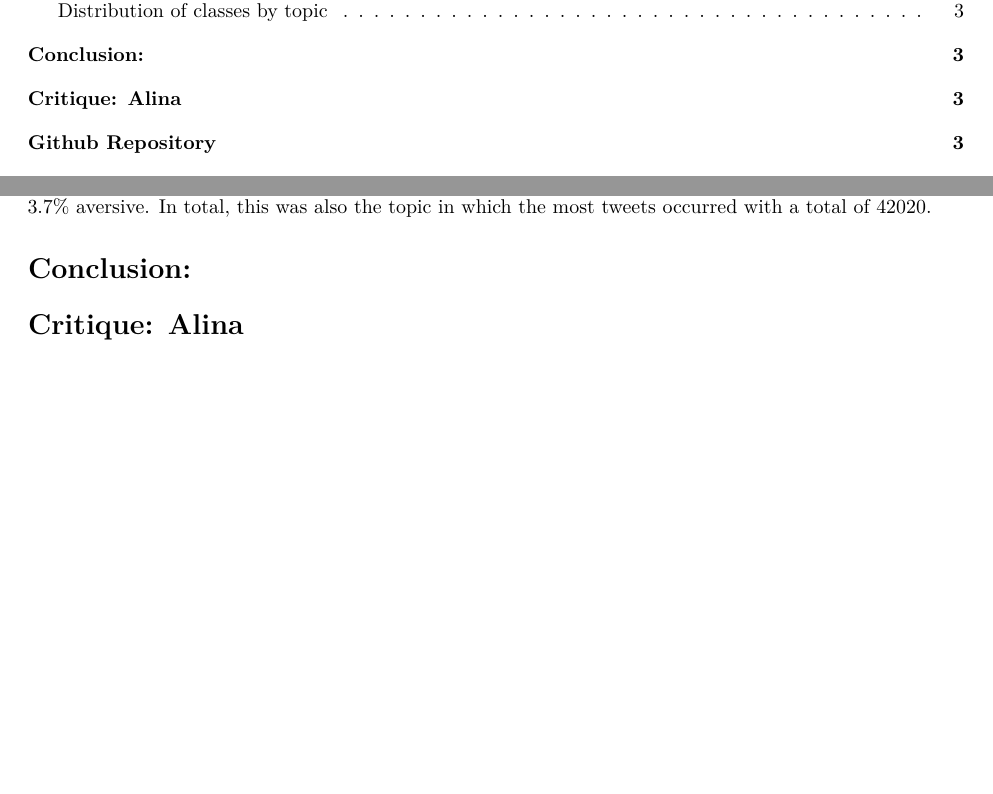
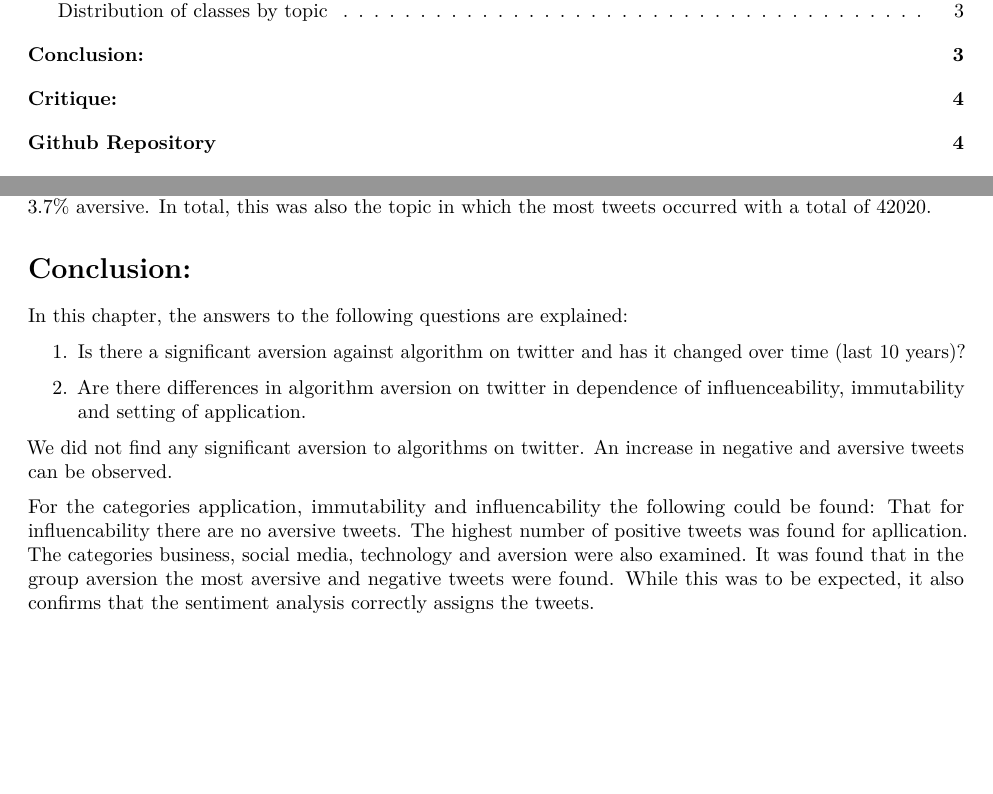
Before and after one commit to sonnleit/AlgorithmAversion, an R Markdown document (AlgorithmAversion.Rmd): two parts of pages 1 and 3 of 3 before the commit and two parts of pages 1 and 3 of 4 after it, joined at a grey line, cut so that both start at the same text, the shorter picture padded with empty space. Rendered offline with R 4.5, knitr and Pandoc, then LaTeX, with nearby package versions; some code elsewhere in the file could not run offline.

Commit message:
conclusion

````diff
--- a/AlgorithmAversion.Rmd
+++ b/AlgorithmAversion.Rmd
@@ -277,15 +277,25 @@ ggplot(data=summ.topic,
 boot.ci(results, type="bca")
 ```
 
-The topic Aversion has the most aversive tweets with 16.8% and 35% negative tweets, so there are more negative tweets in this topic than positive 20%. The smallest amount occurs in Application; here, there are no aversive tweets at all. In the topic Social media, 28.9% of the tweets are positive, 13.6% negative and 3.7% aversive. In total, this was also the topic in which the most tweets occurred with a total of 42020.
+The topic Aversion has the most aversive tweets with 16.8% and 35% negative tweets, so there are more negative tweets in this topic than positive (20%). The smallest amount occurs in Application; here, there are no aversive tweets at all. In the topic Social media, 28.9% of the tweets are positive, 13.6% negative and 3.7% aversive. In total, this was also the topic in which the most tweets occurred with a total of 42020.
 
 
 # Conclusion:
 
+In this chapter, the answers to the following questions are explained:
+
+1.	Is there a significant aversion against algorithm on twitter and has it changed over time (last 10 years)?
+
+2.	Are there differences in algorithm aversion on twitter in dependence of influenceability, immutability and setting of application.
+
+
+We did not find any significant aversion to algorithms on twitter. An increase in negative and aversive tweets can be observed.
+
+For the categories application, immutability and influencability the following could be found: That for influencability there are no aversive tweets. The highest number of positive tweets was found for apllication. The categories business, social media, technology and aversion were also examined. It was found that in the group aversion the most aversive and negative tweets were found. While this was to be expected, it also confirms that the sentiment analysis correctly assigns the tweets.
 
 
 
-# Critique: Alina
+# Critique:
 
 
 # Github Repository
````
Also changed, not shown: AlgorithmAversion.html, AlgorithmAversion.pdf.
